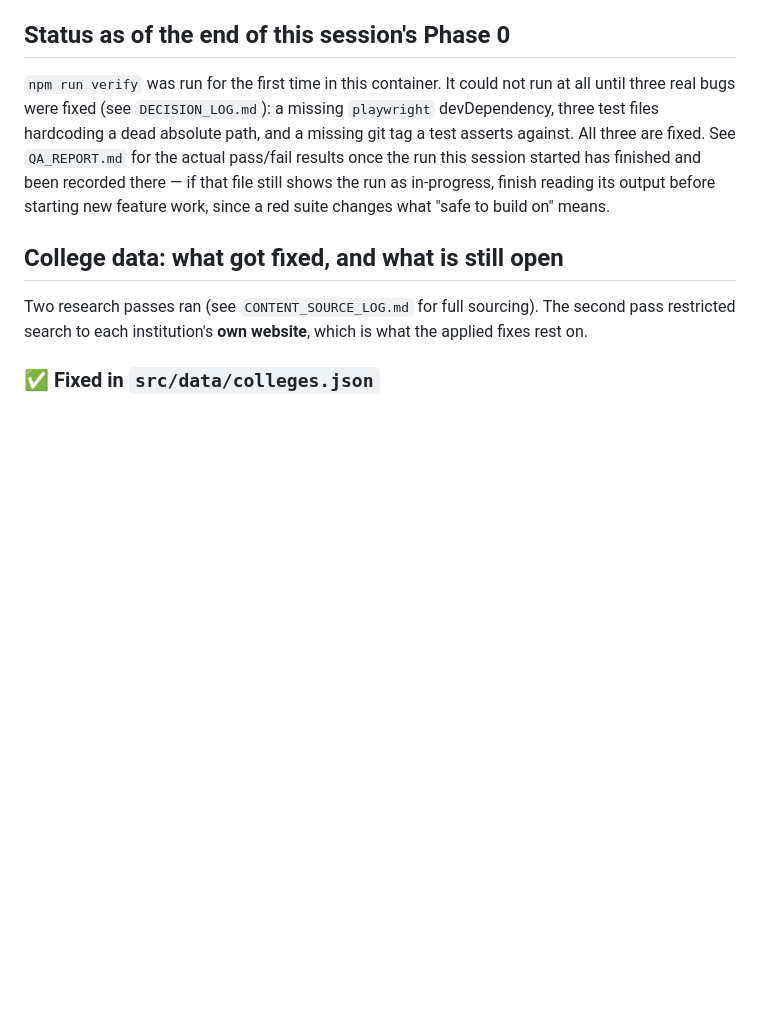
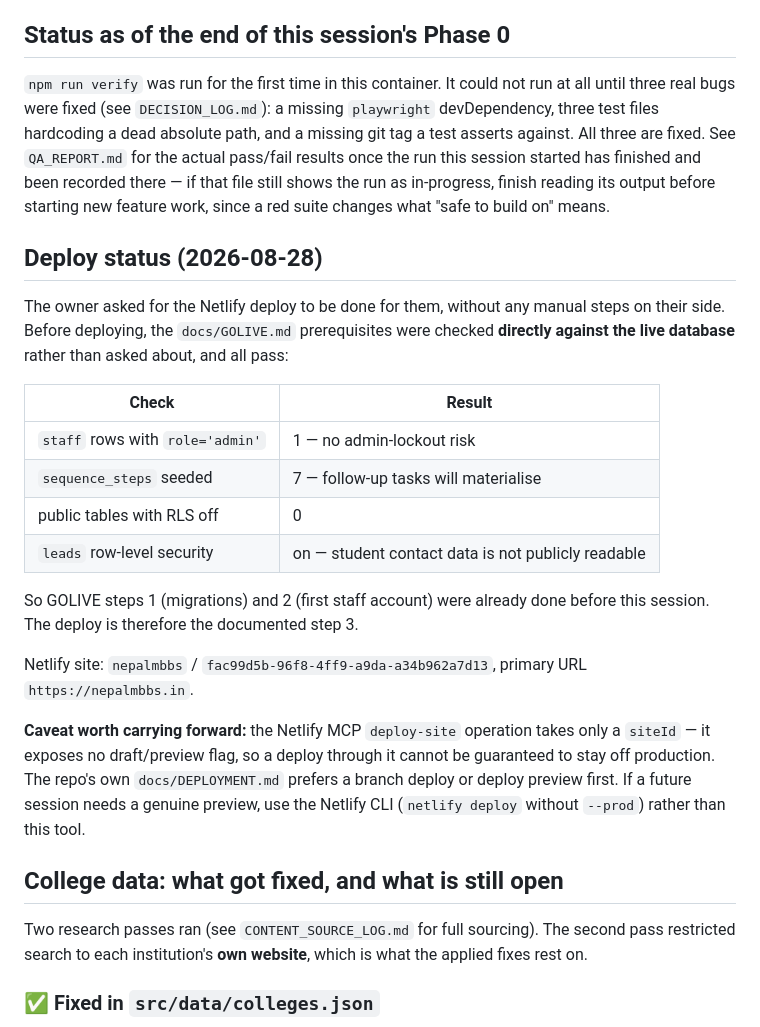
Before and after one commit to nepalmedtech-vinay/nepalmbbs-website, a Markdown page: NEXT_TASK.md, the part around the change. Drawn GitHub-style; blank space fills up the shorter version.

Commit message:
Record pre-deploy database verification and the Netlify deploy-tool limitation

```diff
--- a/NEXT_TASK.md
+++ b/NEXT_TASK.md
@@ -14,6 +14,33 @@ run this session started has finished and been recorded there — if that
 file still shows the run as in-progress, finish reading its output before
 starting new feature work, since a red suite changes what "safe to build
 on" means.
+
+## Deploy status (2026-08-28)
+
+The owner asked for the Netlify deploy to be done for them, without any
+manual steps on their side. Before deploying, the `docs/GOLIVE.md`
+prerequisites were checked **directly against the live database** rather
+than asked about, and all pass:
+
+| Check | Result |
+|---|---|
+| `staff` rows with `role='admin'` | 1 — no admin-lockout risk |
+| `sequence_steps` seeded | 7 — follow-up tasks will materialise |
+| public tables with RLS off | 0 |
+| `leads` row-level security | on — student contact data is not publicly readable |
+
+So GOLIVE steps 1 (migrations) and 2 (first staff account) were already
+done before this session. The deploy is therefore the documented step 3.
+
+Netlify site: `nepalmbbs` / `fac99d5b-96f8-4ff9-a9da-a34b962a7d13`,
+primary URL `https://nepalmbbs.in`.
+
+**Caveat worth carrying forward:** the Netlify MCP `deploy-site`
+operation takes only a `siteId` — it exposes no draft/preview flag, so a
+deploy through it cannot be guaranteed to stay off production. The
+repo's own `docs/DEPLOYMENT.md` prefers a branch deploy or deploy preview
+first. If a future session needs a genuine preview, use the Netlify CLI
+(`netlify deploy` without `--prod`) rather than this tool.
 
 ## College data: what got fixed, and what is still open
 
```
